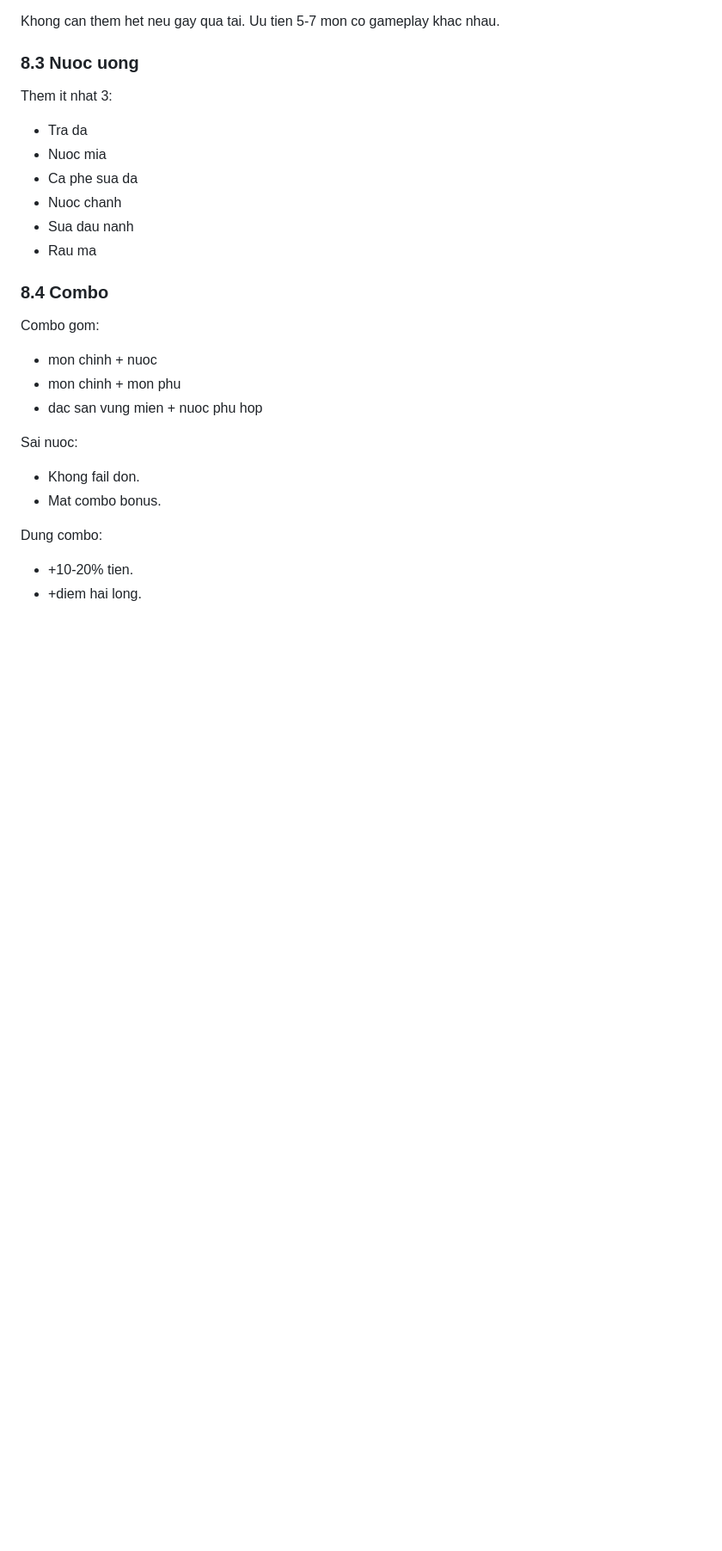
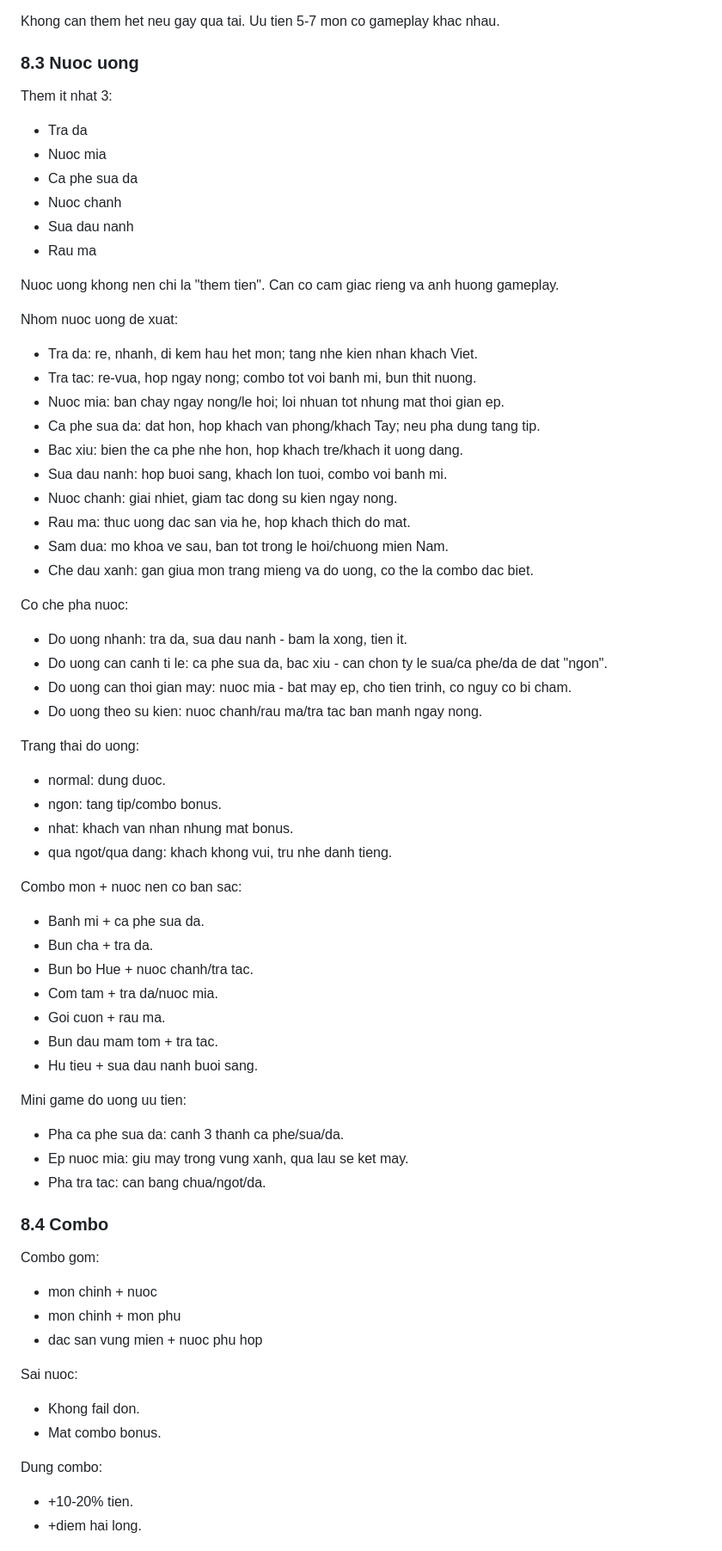
Before and after one commit to vutaitam/bep_viet_7, a Markdown page: PLAN_v1.10.md, the part around one of its changes. Shown at 86% size. GitHub-like rendering; blank space fills up the shorter version.

```diff
--- a/PLAN_v1.10.md
+++ b/PLAN_v1.10.md
@@ -329,6 +380,51 @@ Them it nhat 3:
 - Nuoc chanh
 - Sua dau nanh
 - Rau ma
+
+Nuoc uong khong nen chi la "them tien". Can co cam giac rieng va anh huong gameplay.
+
+Nhom nuoc uong de xuat:
+
+- Tra da: re, nhanh, di kem hau het mon; tang nhe kien nhan khach Viet.
+- Tra tac: re-vua, hop ngay nong; combo tot voi banh mi, bun thit nuong.
+- Nuoc mia: ban chay ngay nong/le hoi; loi nhuan tot nhung mat thoi gian ep.
+- Ca phe sua da: dat hon, hop khach van phong/khach Tay; neu pha dung tang tip.
+- Bac xiu: bien the ca phe nhe hon, hop khach tre/khach it uong dang.
+- Sua dau nanh: hop buoi sang, khach lon tuoi, combo voi banh mi.
+- Nuoc chanh: giai nhiet, giam tac dong su kien ngay nong.
+- Rau ma: thuc uong dac san via he, hop khach thich do mat.
+- Sam dua: mo khoa ve sau, ban tot trong le hoi/chuong mien Nam.
+- Che dau xanh: gan giua mon trang mieng va do uong, co the la combo dac biet.
+
+Co che pha nuoc:
+
+- Do uong nhanh: tra da, sua dau nanh - bam la xong, tien it.
+- Do uong can canh ti le: ca phe sua da, bac xiu - can chon ty le sua/ca phe/da de dat "ngon".
+- Do uong can thoi gian may: nuoc mia - bat may ep, cho tien trinh, co nguy co bi cham.
+- Do uong theo su kien: nuoc chanh/rau ma/tra tac ban manh ngay nong.
+
+Trang thai do uong:
+
+- normal: dung duoc.
+- ngon: tang tip/combo bonus.
+- nhat: khach van nhan nhung mat bonus.
+- qua ngot/qua dang: khach khong vui, tru nhe danh tieng.
+
+Combo mon + nuoc nen co ban sac:
+
+- Banh mi + ca phe sua da.
+- Bun cha + tra da.
+- Bun bo Hue + nuoc chanh/tra tac.
+- Com tam + tra da/nuoc mia.
+- Goi cuon + rau ma.
+- Bun dau mam tom + tra tac.
+- Hu tieu + sua dau nanh buoi sang.
+
+Mini game do uong uu tien:
+
+- Pha ca phe sua da: canh 3 thanh ca phe/sua/da.
+- Ep nuoc mia: giu may trong vung xanh, qua lau se ket may.
+- Pha tra tac: can bang chua/ngot/da.
 
 ### 8.4 Combo
 
```
Also changed, not shown: other parts of PLAN_v1.10.md (+58 -4 lines).
